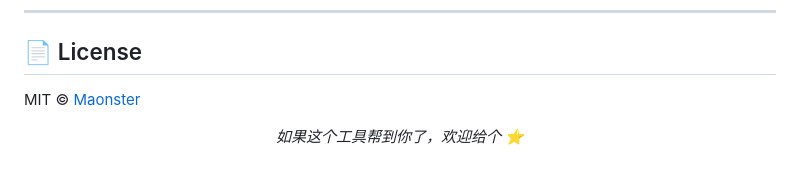
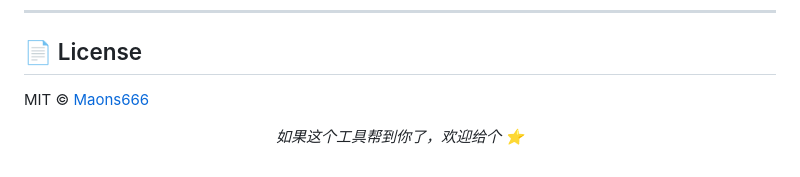
Before and after one commit to Maons666/Maons_Beading, a Markdown page: README.md, the part around the change. Drawn GitHub-style.

Commit message:
Fix formatting in license section of README

```diff
--- a/README.md
+++ b/README.md
@@ -159,7 +159,7 @@ node test-core.mjs # 核心算法单元测试（70 个测例）
 
 ## 📄 License
 
-MIT © [Maonster](https://github.com/Maons666)
+MIT © [Maons666](https://github.com/Maons666)
 
 <div align="center">
 
```
